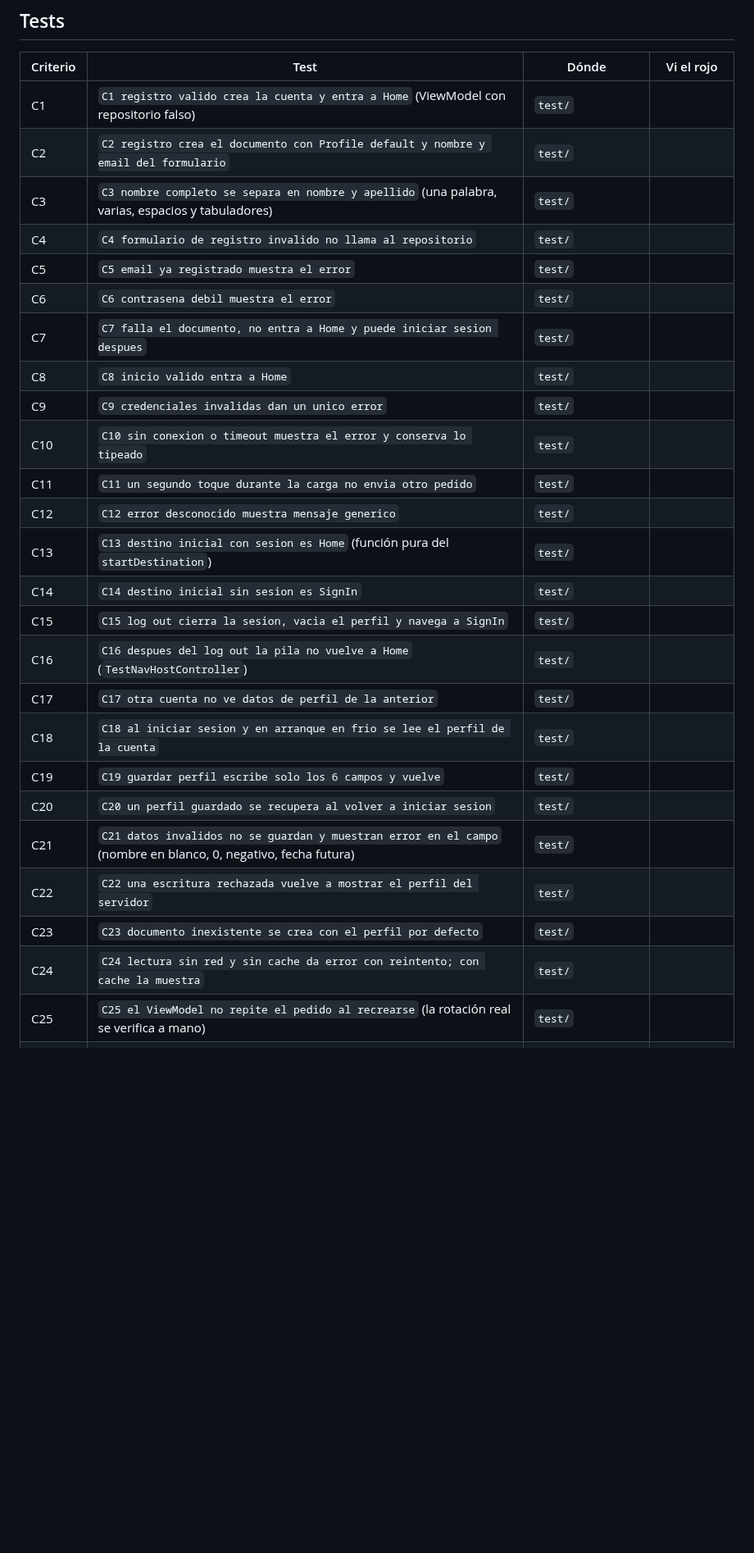
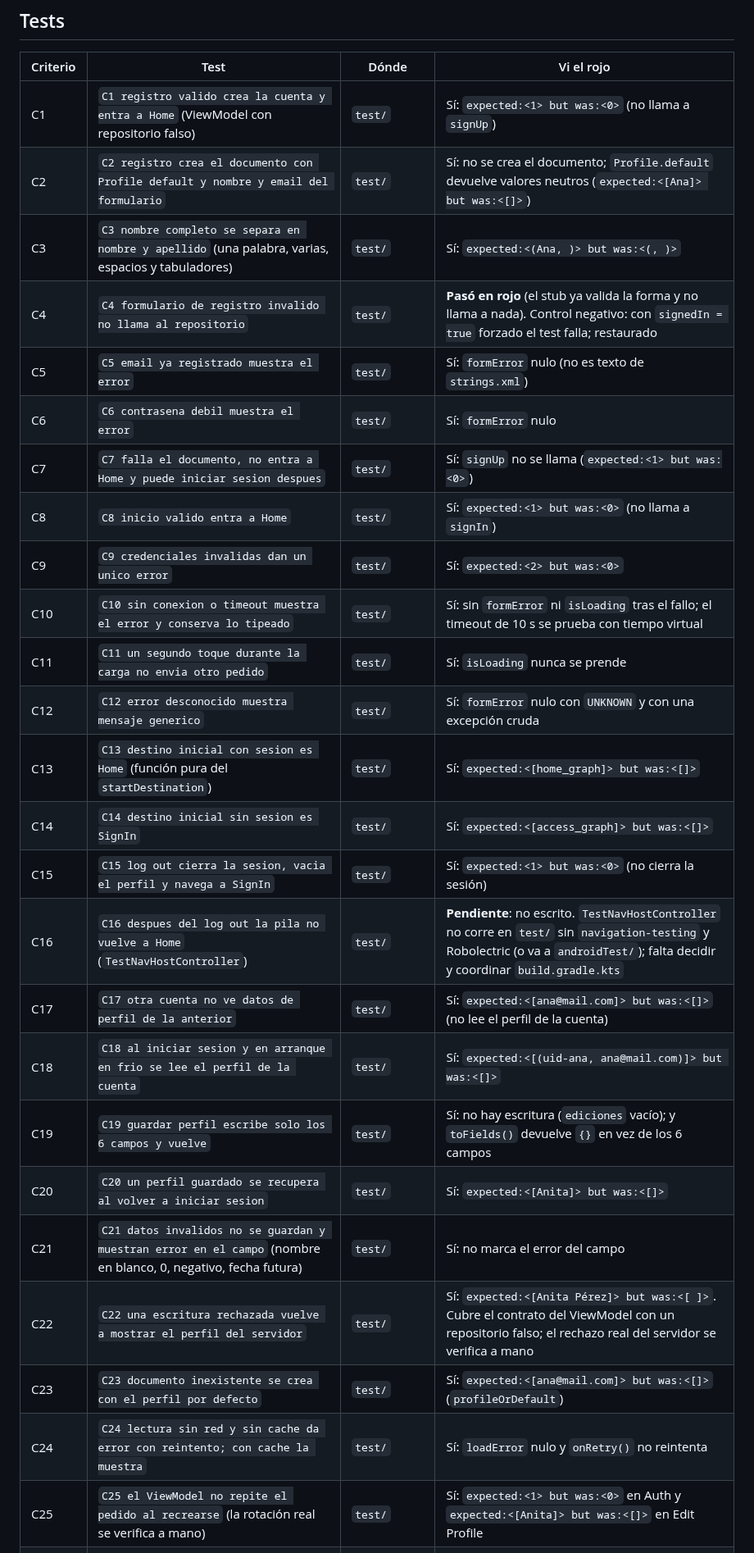
Before and after one commit to sofiaandreaolguin/parcial-tp3, a Markdown page: specs/funcionales/firebase-auth-perfil.md, the part around one of its changes. Shown at 82% size. GitHub-like rendering; blank space fills up the shorter version.

Commit message:
docs(specs): agregar spec de cuenta y perfil con Firebase
Refs: aa

```diff
--- a/specs/funcionales/firebase-auth-perfil.md
+++ b/specs/funcionales/firebase-auth-perfil.md
@@ -100,31 +100,31 @@ Arquitectura y entrega
 ## Tests
 | Criterio | Test | Dónde | Vi el rojo |
 |---|---|---|---|
-| C1 | `C1 registro valido crea la cuenta y entra a Home` (ViewModel con repositorio falso) | `test/` | |
-| C2 | `C2 registro crea el documento con Profile default y nombre y email del formulario` | `test/` | |
-| C3 | `C3 nombre completo se separa en nombre y apellido` (una palabra, varias, espacios y tabuladores) | `test/` | |
-| C4 | `C4 formulario de registro invalido no llama al repositorio` | `test/` | |
-| C5 | `C5 email ya registrado muestra el error` | `test/` | |
-| C6 | `C6 contrasena debil muestra el error` | `test/` | |
-| C7 | `C7 falla el documento, no entra a Home y puede iniciar sesion despues` | `test/` | |
-| C8 | `C8 inicio valido entra a Home` | `test/` | |
-| C9 | `C9 credenciales invalidas dan un unico error` | `test/` | |
-| C10 | `C10 sin conexion o timeout muestra el error y conserva lo tipeado` | `test/` | |
-| C11 | `C11 un segundo toque durante la carga no envia otro pedido` | `test/` | |
-| C12 | `C12 error desconocido muestra mensaje generico` | `test/` | |
-| C13 | `C13 destino inicial con sesion es Home` (función pura del `startDestination`) | `test/` | |
-| C14 | `C14 destino inicial sin sesion es SignIn` | `test/` | |
-| C15 | `C15 log out cierra la sesion, vacia el perfil y navega a SignIn` | `test/` | |
-| C16 | `C16 despues del log out la pila no vuelve a Home` (`TestNavHostController`) | `test/` | |
-| C17 | `C17 otra cuenta no ve datos de perfil de la anterior` | `test/` | |
-| C18 | `C18 al iniciar sesion y en arranque en frio se lee el perfil de la cuenta` | `test/` | |
-| C19 | `C19 guardar perfil escribe solo los 6 campos y vuelve` | `test/` | |
-| C20 | `C20 un perfil guardado se recupera al volver a iniciar sesion` | `test/` | |
-| C21 | `C21 datos invalidos no se guardan y muestran error en el campo` (nombre en blanco, 0, negativo, fecha futura) | `test/` | |
-| C22 | `C22 una escritura rechazada vuelve a mostrar el perfil del servidor` | `test/` | |
-| C23 | `C23 documento inexistente se crea con el perfil por defecto` | `test/` | |
-| C24 | `C24 lectura sin red y sin cache da error con reintento; con cache la muestra` | `test/` | |
-| C25 | `C25 el ViewModel no repite el pedido al recrearse` (la rotación real se verifica a mano) | `test/` | |
+| C1 | `C1 registro valido crea la cuenta y entra a Home` (ViewModel con repositorio falso) | `test/` | Sí: `expected:<1> but was:<0>` (no llama a `signUp`) |
+| C2 | `C2 registro crea el documento con Profile default y nombre y email del formulario` | `test/` | Sí: no se crea el documento; `Profile.default` devuelve valores neutros (`expected:<[Ana]> but was:<[]>`) |
+| C3 | `C3 nombre completo se separa en nombre y apellido` (una palabra, varias, espacios y tabuladores) | `test/` | Sí: `expected:<(Ana, )> but was:<(, )>` |
+| C4 | `C4 formulario de registro invalido no llama al repositorio` | `test/` | **Pasó en rojo** (el stub ya valida la forma y no llama a nada). Control negativo: con `signedIn = true` forzado el test falla; restaurado |
+| C5 | `C5 email ya registrado muestra el error` | `test/` | Sí: `formError` nulo (no es texto de `strings.xml`) |
+| C6 | `C6 contrasena debil muestra el error` | `test/` | Sí: `formError` nulo |
+| C7 | `C7 falla el documento, no entra a Home y puede iniciar sesion despues` | `test/` | Sí: `signUp` no se llama (`expected:<1> but was:<0>`) |
+| C8 | `C8 inicio valido entra a Home` | `test/` | Sí: `expected:<1> but was:<0>` (no llama a `signIn`) |
+| C9 | `C9 credenciales invalidas dan un unico error` | `test/` | Sí: `expected:<2> but was:<0>` |
+| C10 | `C10 sin conexion o timeout muestra el error y conserva lo tipeado` | `test/` | Sí: sin `formError` ni `isLoading` tras el fallo; el timeout de 10 s se prueba con tiempo virtual |
+| C11 | `C11 un segundo toque durante la carga no envia otro pedido` | `test/` | Sí: `isLoading` nunca se prende |
+| C12 | `C12 error desconocido muestra mensaje generico` | `test/` | Sí: `formError` nulo con `UNKNOWN` y con una excepción cruda |
+| C13 | `C13 destino inicial con sesion es Home` (función pura del `startDestination`) | `test/` | Sí: `expected:<[home_graph]> but was:<[]>` |
+| C14 | `C14 destino inicial sin sesion es SignIn` | `test/` | Sí: `expected:<[access_graph]> but was:<[]>` |
+| C15 | `C15 log out cierra la sesion, vacia el perfil y navega a SignIn` | `test/` | Sí: `expected:<1> but was:<0>` (no cierra la sesión) |
+| C16 | `C16 despues del log out la pila no vuelve a Home` (`TestNavHostController`) | `test/` | **Pendiente**: no escrito. `TestNavHostController` no corre en `test/` sin `navigation-testing` y Robolectric (o va a `androidTest/`); falta decidir y coordinar `build.gradle.kts` |
+| C17 | `C17 otra cuenta no ve datos de perfil de la anterior` | `test/` | Sí: `expected:<[ana@mail.com]> but was:<[]>` (no lee el perfil de la cuenta) |
+| C18 | `C18 al iniciar sesion y en arranque en frio se lee el perfil de la cuenta` | `test/` | Sí: `expected:<[(uid-ana, ana@mail.com)]> but was:<[]>` |
+| C19 | `C19 guardar perfil escribe solo los 6 campos y vuelve` | `test/` | Sí: no hay escritura (`ediciones` vacío); y `toFields()` devuelve `{}` en vez de los 6 campos |
+| C20 | `C20 un perfil guardado se recupera al volver a iniciar sesion` | `test/` | Sí: `expected:<[Anita]> but was:<[]>` |
+| C21 | `C21 datos invalidos no se guardan y muestran error en el campo` (nombre en blanco, 0, negativo, fecha futura) | `test/` | Sí: no marca el error del campo |
+| C22 | `C22 una escritura rechazada vuelve a mostrar el perfil del servidor` | `test/` | Sí: `expected:<[Anita Pérez]> but was:<[ ]>`. Cubre el contrato del ViewModel con un repositorio falso; el rechazo real del servidor se verifica a mano |
+| C23 | `C23 documento inexistente se crea con el perfil por defecto` | `test/` | Sí: `expected:<[ana@mail.com]> but was:<[]>` (`profileOrDefault`) |
+| C24 | `C24 lectura sin red y sin cache da error con reintento; con cache la muestra` | `test/` | Sí: `loadError` nulo y `onRetry()` no reintenta |
+| C25 | `C25 el ViewModel no repite el pedido al recrearse` (la rotación real se verifica a mano) | `test/` | Sí: `expected:<1> but was:<0>` en Auth y `expected:<[Anita]> but was:<[]>` en Edit Profile |
 | C26 | Prueba manual: cuenta A lee y escribe `users/{uidA}`; evidencia `C26.png` | simulador de reglas o app | n/a (manual) |
 | C27 | Prueba manual: cuenta B lee y escribe `users/{uidA}` y se deniega; evidencia `C27.png` | simulador de reglas o app | n/a (manual) |
 | C28 | Prueba manual: sin sesión se deniega; evidencia `C28.png` | simulador de reglas | n/a (manual) |
```
Also changed, not shown: other parts of specs/funcionales/firebase-auth-perfil.md (+10 -10 lines).
